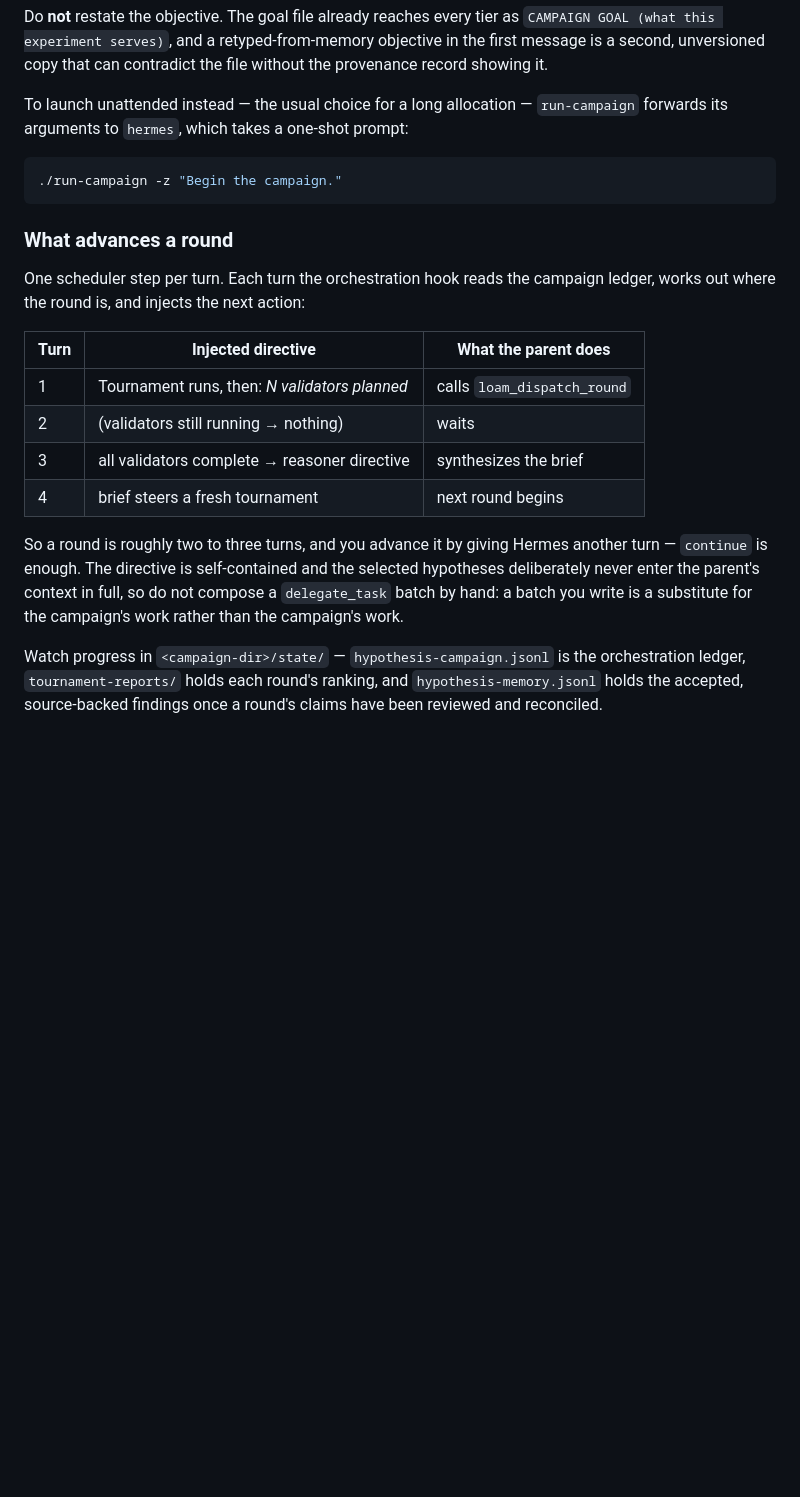
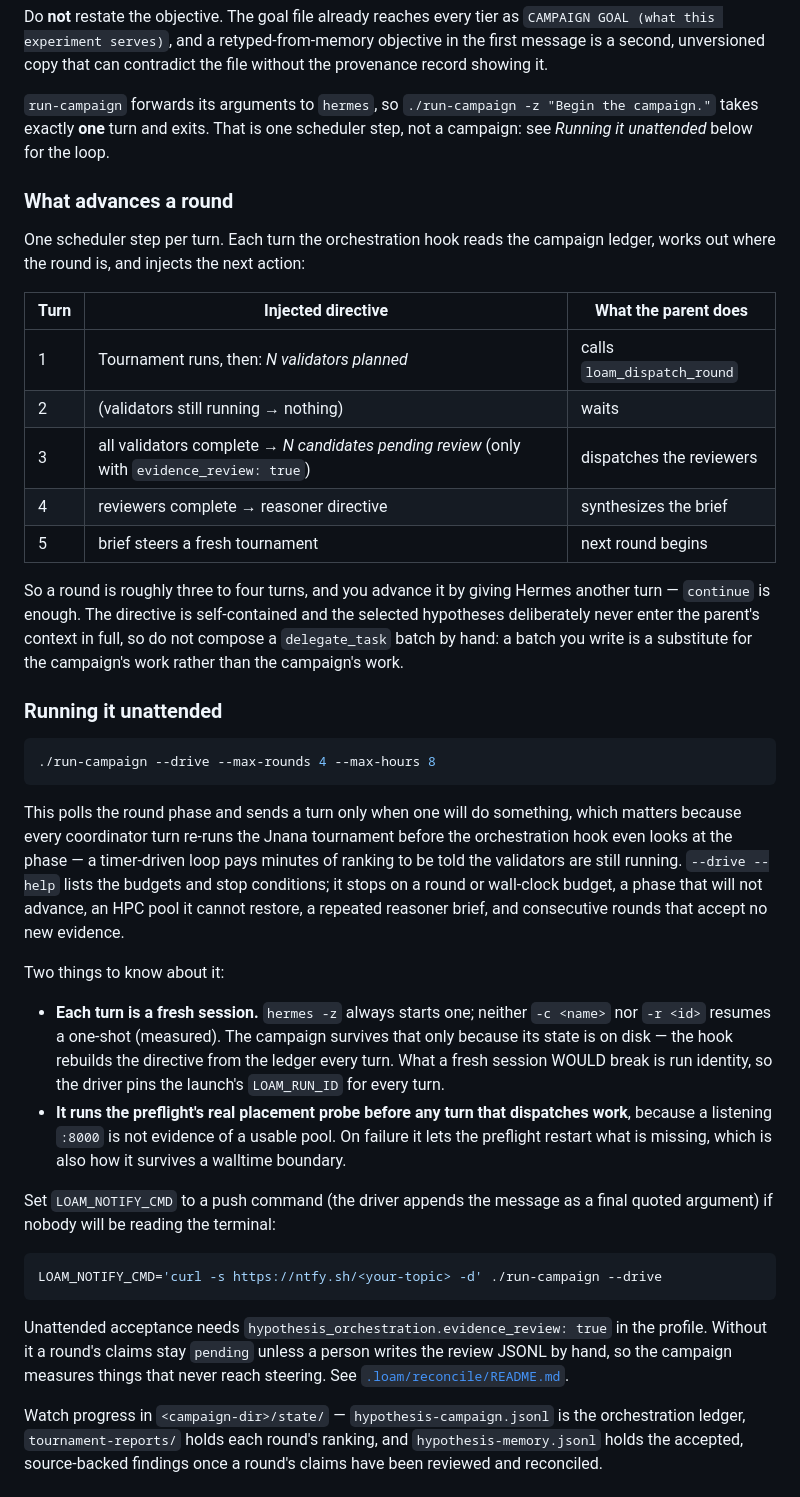
Before and after one commit to ramanathanlab/loam, a Markdown page: ONBOARDING.md, the part around the change. Rendered like a GitHub page; blank space fills up the shorter version.

Commit message:
Onboarding: how a round actually advances, and how to leave it unattended
Step 6 told a reader that `./run-campaign -z "Begin the campaign."` was the
unattended launch. It is one scheduler step and then an exit, which is the
opposite of unattended, so it now says so and points at `--drive` with the two
things worth knowing about it: every turn is a fresh session, and the pool is
probed before any turn that dispatches work.

The turn table also gained the review step, and the paragraph on where to watch
progress names `hypothesis-memory.jsonl` -- the file that actually accumulates
accepted findings -- instead of `parent-memory.jsonl`, which has no writer.

Co-Authored-By: Claude Opus 5 <noreply@anthropic.com>

````diff
--- a/ONBOARDING.md
+++ b/ONBOARDING.md
@@ -364,12 +364,9 @@ Do **not** restate the objective. The goal file already reaches every tier as
 objective in the first message is a second, unversioned copy that can contradict
 the file without the provenance record showing it.
 
-To launch unattended instead — the usual choice for a long allocation —
-`run-campaign` forwards its arguments to `hermes`, which takes a one-shot prompt:
-
-```bash
-./run-campaign -z "Begin the campaign."
-```
+`run-campaign` forwards its arguments to `hermes`, so `./run-campaign -z "Begin
+the campaign."` takes exactly **one** turn and exits. That is one scheduler step,
+not a campaign: see *Running it unattended* below for the loop.
 
 ### What advances a round
 
@@ -380,14 +377,53 @@ ledger, works out where the round is, and injects the next action:
 |---|---|---|
 | 1 | Tournament runs, then: *N validators planned* | calls `loam_dispatch_round` |
 | 2 | (validators still running → nothing) | waits |
-| 3 | all validators complete → reasoner directive | synthesizes the brief |
-| 4 | brief steers a fresh tournament | next round begins |
+| 3 | all validators complete → *N candidates pending review* (only with `evidence_review: true`) | dispatches the reviewers |
+| 4 | reviewers complete → reasoner directive | synthesizes the brief |
+| 5 | brief steers a fresh tournament | next round begins |
 
-So a round is roughly two to three turns, and you advance it by giving Hermes
+So a round is roughly three to four turns, and you advance it by giving Hermes
 another turn — `continue` is enough. The directive is self-contained and the
 selected hypotheses deliberately never enter the parent's context in full, so do
 not compose a `delegate_task` batch by hand: a batch you write is a substitute
 for the campaign's work rather than the campaign's work.
+
+### Running it unattended
+
+```bash
+./run-campaign --drive --max-rounds 4 --max-hours 8
+```
+
+This polls the round phase and sends a turn only when one will do something,
+which matters because every coordinator turn re-runs the Jnana tournament before
+the orchestration hook even looks at the phase — a timer-driven loop pays minutes
+of ranking to be told the validators are still running. `--drive --help` lists
+the budgets and stop conditions; it stops on a round or wall-clock budget, a
+phase that will not advance, an HPC pool it cannot restore, a repeated reasoner
+brief, and consecutive rounds that accept no new evidence.
+
+Two things to know about it:
+
+- **Each turn is a fresh session.** `hermes -z` always starts one; neither
+  `-c <name>` nor `-r <id>` resumes a one-shot (measured). The campaign survives
+  that only because its state is on disk — the hook rebuilds the directive from
+  the ledger every turn. What a fresh session WOULD break is run identity, so
+  the driver pins the launch's `LOAM_RUN_ID` for every turn.
+- **It runs the preflight's real placement probe before any turn that dispatches
+  work**, because a listening `:8000` is not evidence of a usable pool. On
+  failure it lets the preflight restart what is missing, which is also how it
+  survives a walltime boundary.
+
+Set `LOAM_NOTIFY_CMD` to a push command (the driver appends the message as a
+final quoted argument) if nobody will be reading the terminal:
+
+```bash
+LOAM_NOTIFY_CMD='curl -s https://ntfy.sh/<your-topic> -d' ./run-campaign --drive
+```
+
+Unattended acceptance needs `hypothesis_orchestration.evidence_review: true` in
+the profile. Without it a round's claims stay `pending` unless a person writes
+the review JSONL by hand, so the campaign measures things that never reach
+steering. See [`.loam/reconcile/README.md`](.loam/reconcile/README.md#who-authors-the-review).
 
 Watch progress in `<campaign-dir>/state/` — `hypothesis-campaign.jsonl` is the
 orchestration ledger, `tournament-reports/` holds each round's ranking, and
````
